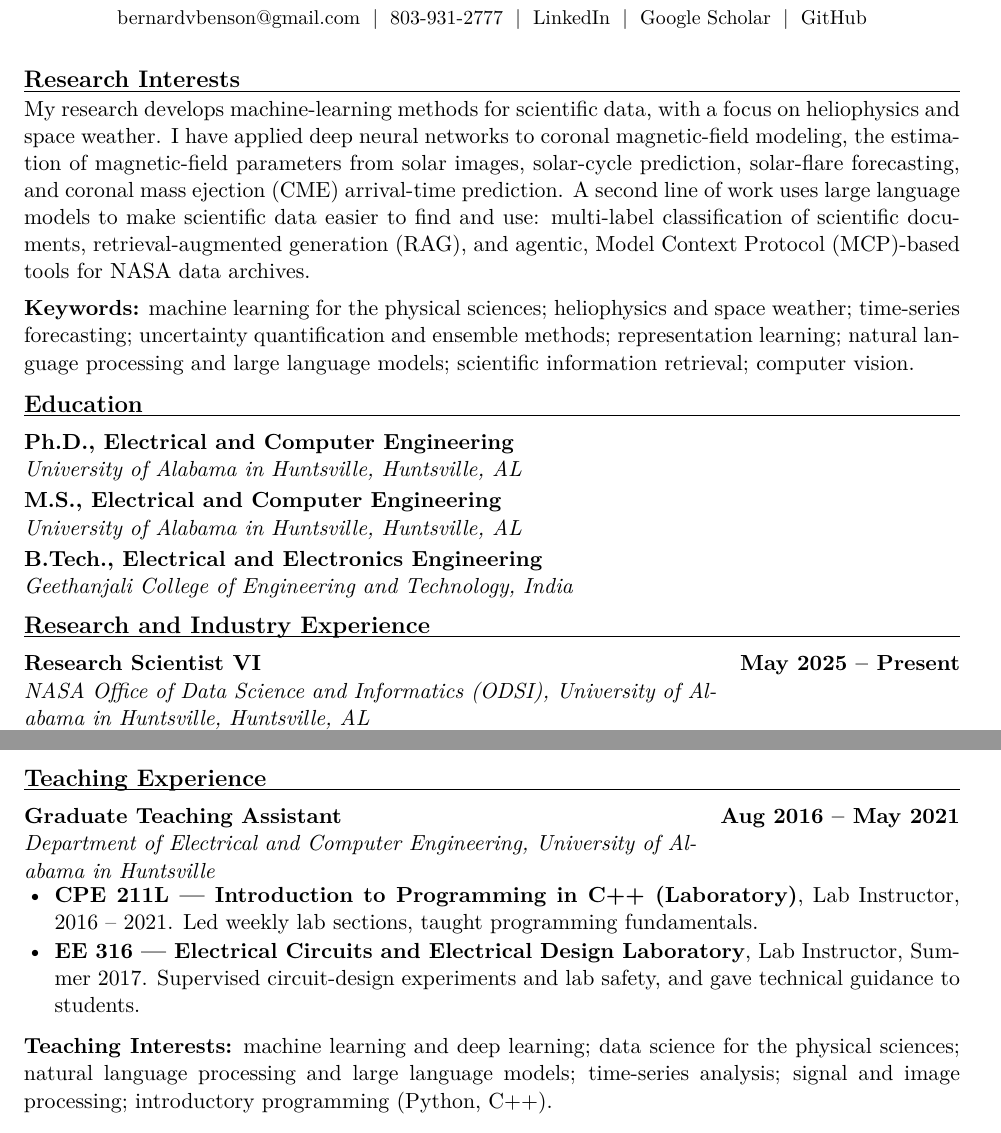
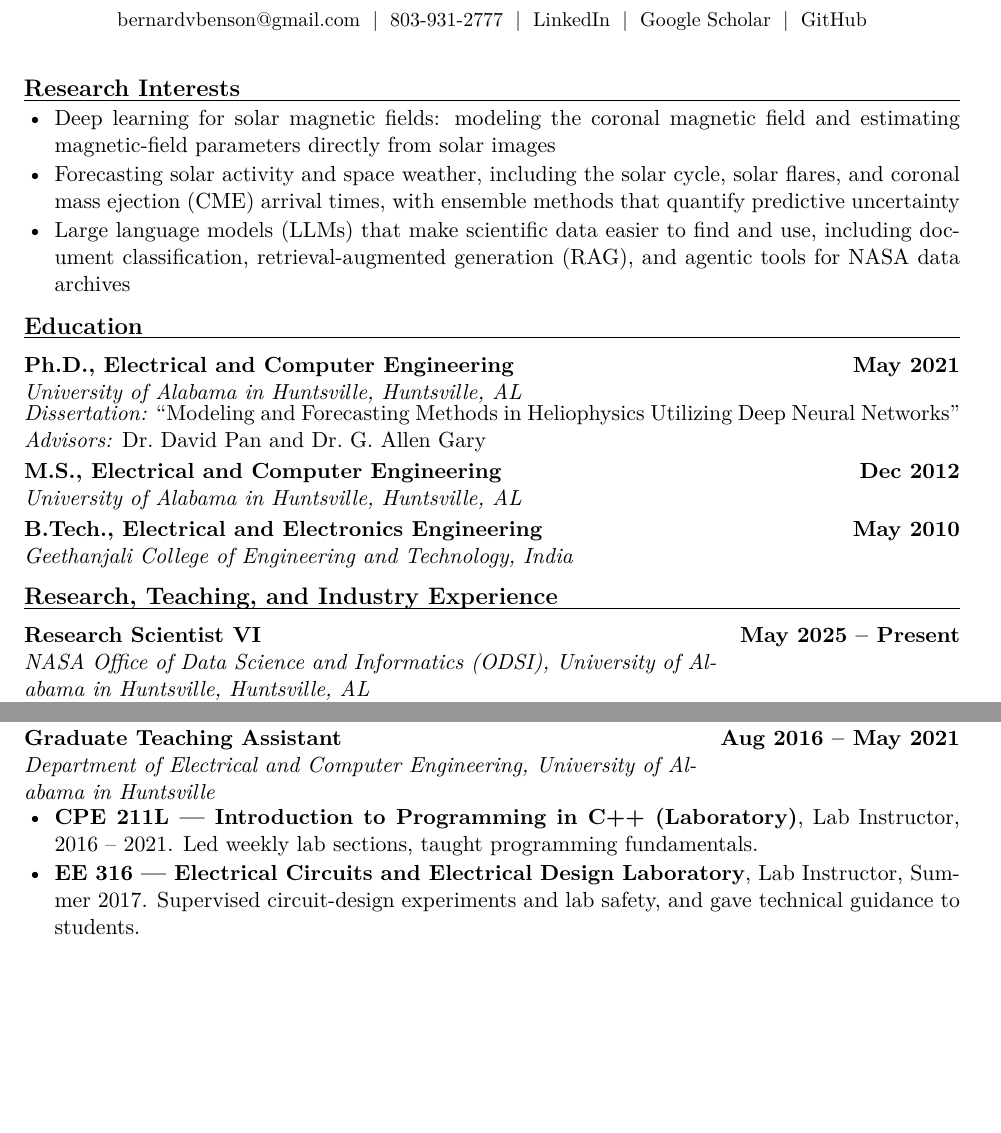
Before and after one commit to bernardbenson/webpage, a LaTeX CV (cv/CV_BernardBenson_Academic.tex): two parts of pages 1 and 4 of 4 before the commit and two parts of pages 1 and 2 of 4 after it, joined at a grey line, cut so that both start at the same text, the shorter picture padded with empty space. Compiled offline with pdfLaTeX.

Commit message:
refined academic cv

```diff
--- a/cv/CV_BernardBenson_Academic.tex
+++ b/cv/CV_BernardBenson_Academic.tex
@@ -94,30 +94,29 @@
 
 % ------------------------- RESEARCH INTERESTS -------------------------------
 \section{Research Interests}
-My research develops machine-learning methods for scientific data, with a focus on
-heliophysics and space weather. I have applied deep neural networks to coronal magnetic-field
-modeling, the estimation of magnetic-field parameters from solar images, solar-cycle
-prediction, solar-flare forecasting, and coronal mass ejection (CME) arrival-time prediction.
-A second line of work uses large language models to make scientific data easier to find and
-use: multi-label classification of scientific documents, retrieval-augmented generation (RAG),
-and agentic, Model Context Protocol (MCP)-based tools for NASA data archives.
-
-\medskip
-\textbf{Keywords:} machine learning for the physical sciences; heliophysics and space weather;
-time-series forecasting; uncertainty quantification and ensemble methods; representation
-learning; natural language processing and large language models; scientific information
-retrieval; computer vision.
+\begin{itemize}
+  \item Deep learning for solar magnetic fields: modeling the coronal magnetic field and
+        estimating magnetic-field parameters directly from solar images
+  \item Forecasting solar activity and space weather, including the solar cycle, solar flares,
+        and coronal mass ejection (CME) arrival times, with ensemble methods that quantify
+        predictive uncertainty
+  \item Large language models (LLMs) that make scientific data easier to find and use,
+        including document classification, retrieval-augmented generation (RAG), and agentic
+        tools for NASA data archives
+\end{itemize}
 
 % ------------------------------ EDUCATION -----------------------------------
 \section{Education}
-\cventry{Ph.D., Electrical and Computer Engineering}{University of Alabama in Huntsville, Huntsville, AL}{}
+\cventry{Ph.D., Electrical and Computer Engineering}{University of Alabama in Huntsville, Huntsville, AL}{May 2021}
+\par\noindent\textit{Dissertation:} ``Modeling and Forecasting Methods in Heliophysics Utilizing Deep Neural Networks''\\
+\textit{Advisors:} Dr.~David Pan and Dr.~G.~Allen Gary
 
-\cventry{M.S., Electrical and Computer Engineering}{University of Alabama in Huntsville, Huntsville, AL}{}
+\cventry{M.S., Electrical and Computer Engineering}{University of Alabama in Huntsville, Huntsville, AL}{Dec 2012}
 
-\cventry{B.Tech., Electrical and Electronics Engineering}{Geethanjali College of Engineering and Technology, India}{}
+\cventry{B.Tech., Electrical and Electronics Engineering}{Geethanjali College of Engineering and Technology, India}{May 2010}
 
-% ------------------- RESEARCH AND INDUSTRY EXPERIENCE ----------------------
-\section{Research and Industry Experience}
+% -------------- RESEARCH, TEACHING, AND INDUSTRY EXPERIENCE -----------------
+\section{Research, Teaching, and Industry Experience}
 
 \cventry{Research Scientist VI}{NASA Office of Data Science and Informatics (ODSI), University of Alabama in Huntsville, Huntsville, AL}{May 2025 -- Present}
 \begin{itemize}
@@ -144,6 +143,12 @@ retrieval; computer vision.
   \item The team received the Frontier Development Lab Team Excellence Award.
 \end{itemize}
 
+\cventry{Graduate Teaching Assistant}{Department of Electrical and Computer Engineering, University of Alabama in Huntsville}{Aug 2016 -- May 2021}
+\begin{itemize}
+  \item \textbf{CPE 211L --- Introduction to Programming in C++ (Laboratory)}, Lab Instructor, 2016 -- 2021. Led weekly lab sections, taught programming fundamentals.
+  \item \textbf{EE 316 --- Electrical Circuits and Electrical Design Laboratory}, Lab Instructor, Summer 2017. Supervised circuit-design experiments and lab safety, and gave technical guidance to students.
+\end{itemize}
+
 \cventry{RF Engineer}{Nexgen Wireless / Global Telecom Associates, Milwaukee, WI}{Mar 2013 -- Mar 2016}
 \begin{itemize}
   \item Analyzed drive-test data and network logs to diagnose coverage gaps and interference in cellular networks.
@@ -220,19 +223,6 @@ retrieval; computer vision.
   \item ``Applications of AI in Logistics and Supply Chain,'' Harbert College of Business, Auburn University, Oct.~2023.
   \item ``Deep Neural Networks Applied to Three Problems in Heliophysics: Coronal Magnetic Field Modeling, Free Magnetic Energy, and Forecasting Solar Activity,'' Heliophysics Division, NASA Marshall Space Flight Center, Sep.~2020.
 \end{itemize}
-
-% ------------------------------- TEACHING -----------------------------------
-\section{Teaching Experience}
-\cventry{Graduate Teaching Assistant}{Department of Electrical and Computer Engineering, University of Alabama in Huntsville}{Aug 2016 -- May 2021}
-\begin{itemize}
-  \item \textbf{CPE 211L --- Introduction to Programming in C++ (Laboratory)}, Lab Instructor, 2016 -- 2021. Led weekly lab sections, taught programming fundamentals.
-  \item \textbf{EE 316 --- Electrical Circuits and Electrical Design Laboratory}, Lab Instructor, Summer 2017. Supervised circuit-design experiments and lab safety, and gave technical guidance to students.
-\end{itemize}
-
-\medskip
-\textbf{Teaching Interests:} machine learning and deep learning; data science for the physical
-sciences; natural language processing and large language models; time-series analysis;
-signal and image processing; introductory programming (Python, C++).
 
 % --------------------------- HONORS & AWARDS --------------------------------
 \section{Honors \& Awards}
```
Also changed, not shown: cv/CV_BernardBenson_Academic.pdf, cv/CV_BernardBenson_Academic.tex (12 more changed lines), 1 other file.
